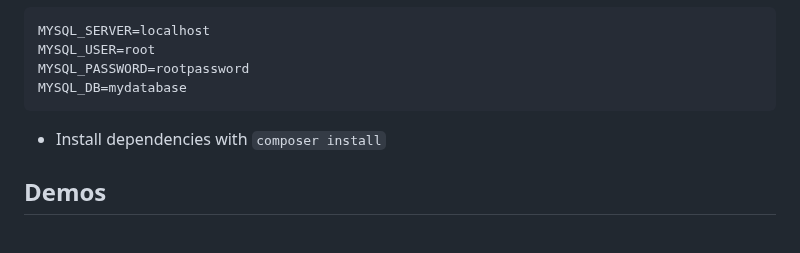
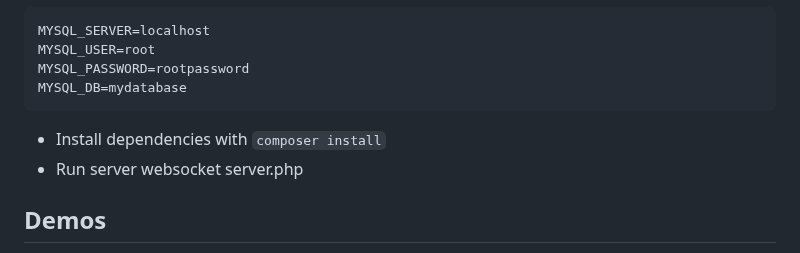
Before and after one commit to WillGolden80742/ChatPHP, a Markdown page: README.md, the part around the change. Drawn GitHub-style.

````diff
--- a/README.md
+++ b/README.md
@@ -324,6 +324,7 @@ MYSQL_PASSWORD=rootpassword
 MYSQL_DB=mydatabase
  ```
 - Install dependencies with `composer install`
+- Run server websocket server.php
 
 ## Demos
 
````
